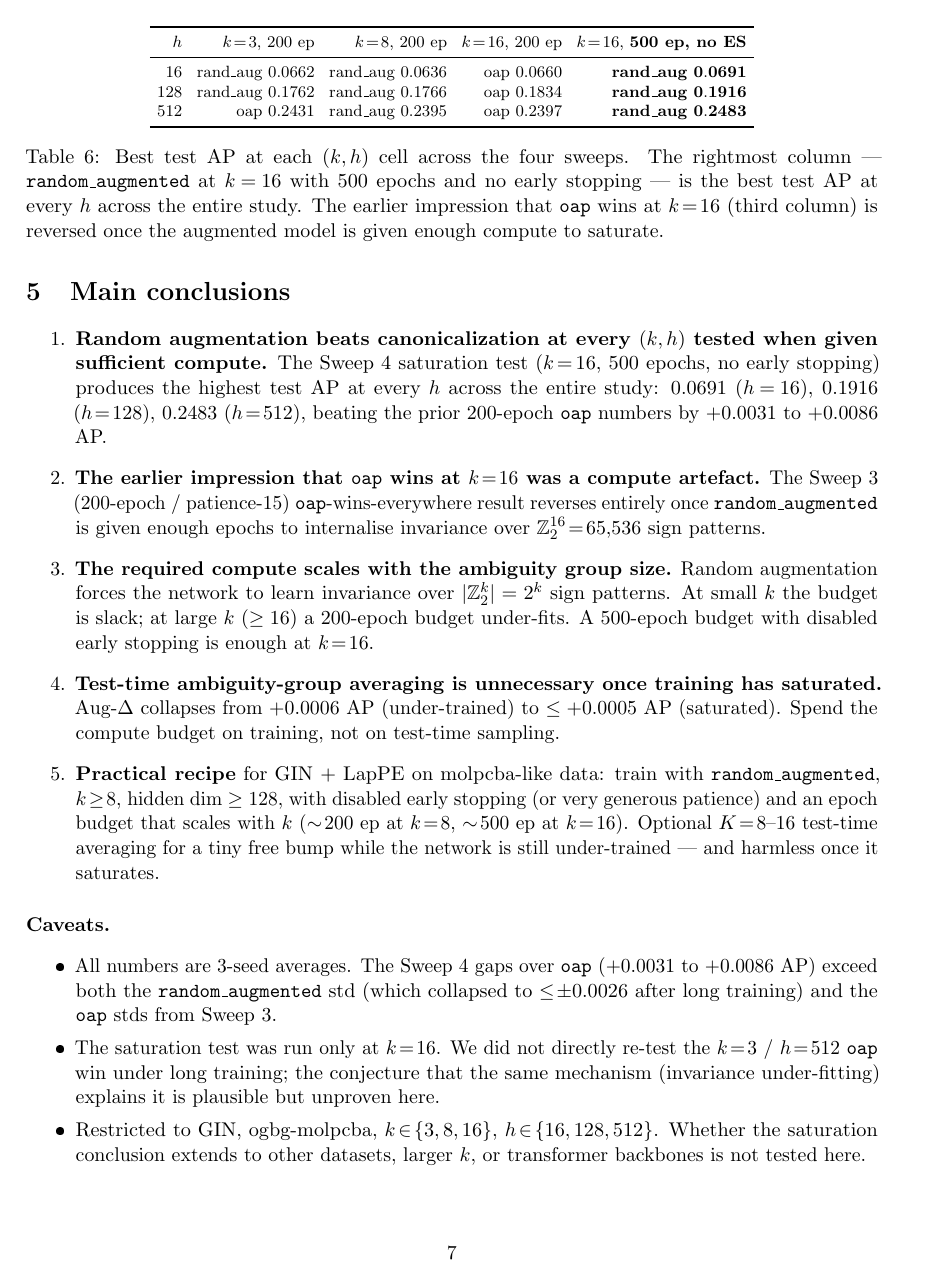
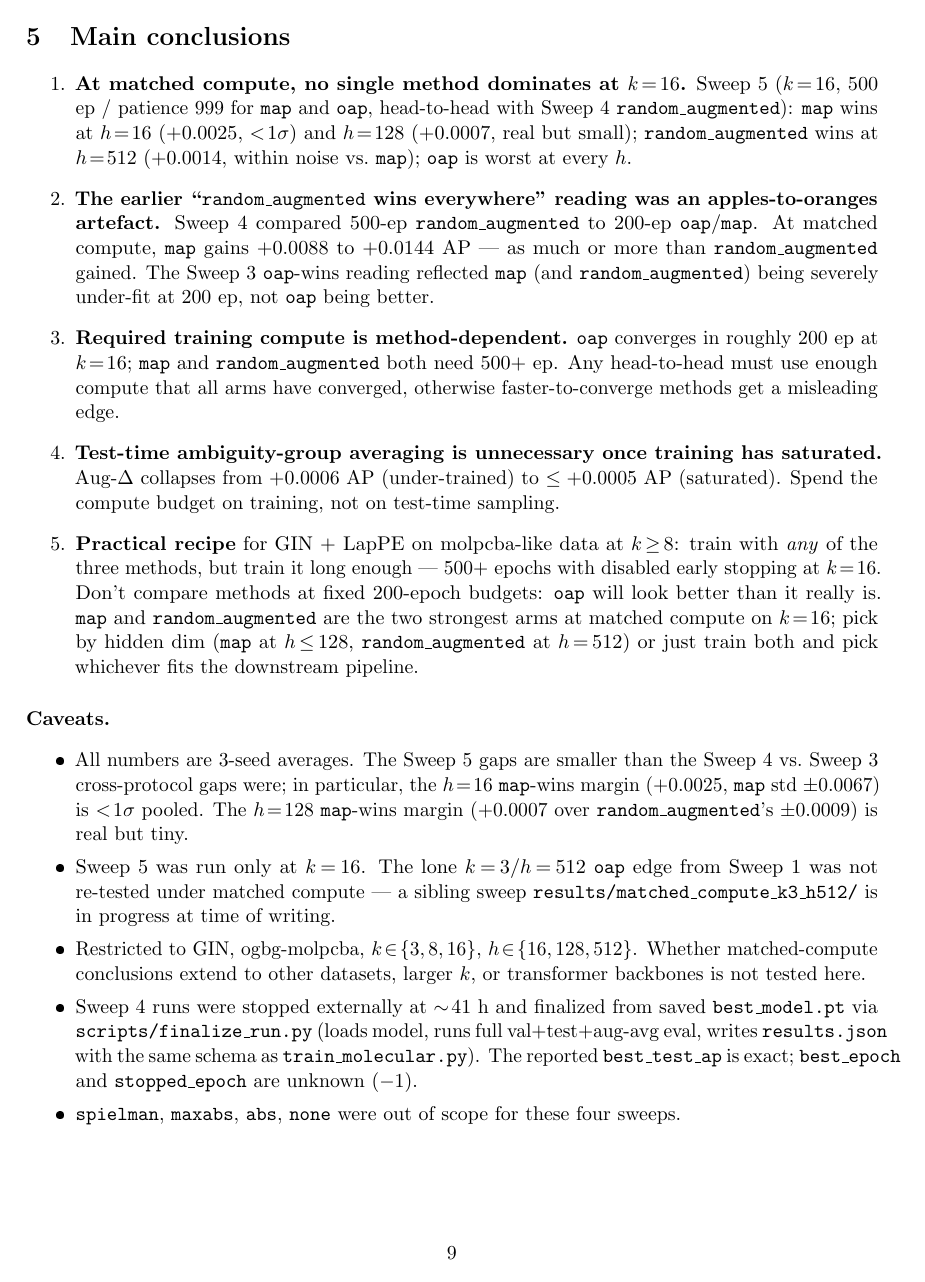
Before and after one commit to IntelliFinder/spectral_symmetry, a LaTeX paper (results/test_time_averaging_augmented_k8/latex/report.tex): page 7 of 8 before the commit and page 9 of 9 after it. The pictures show the PDF file results/test_time_averaging_augmented_k8/latex/report.pdf that the author committed with the source.

Commit message:
doc: extend explainer PDF with Sweep 5 (matched compute) — headline reverses again
The Sweep 4 conclusion 'random augmentation beats canonicalization with
sufficient compute' is overturned by the matched-compute follow-up
(Sweep 5). Major rewrites:

- Title drops 'Beats' — now 'no clear winner at matched compute'
- Abstract: matched-compute findings (map wins at h=16/128, rand_aug
  wins at h=512, oap worst at every h)
- Hyperparameters table: adds Sweep 5 column; total runs 90 -> 108
- New §3.5 Sweep 5 section + tab:k16matched: map gains +0.009 to
  +0.014 AP at 500ep, oap gains only 0.000 to 0.004 AP, explaining why
  the 200ep snapshot misread the relative ordering
- Updated cross-sweep table (tab:compare): now 5 columns, Sweep 4-only
  column flagged as 'apples-to-oranges artefact'
- §4.1 'random aug wins everywhere' → 'no clear winner at matched
  compute'; recommendation now method-pair-and-h-dependent
- §4.2 'why training compute matters' rewritten — both rand_aug AND
  map need 500ep; oap is the fast-converging exception, not the
  intrinsically better one
- §4.4 'why prior oap wins were not robust' updated — at matched
  compute oap is the WORST arm, not the lower-variance baseline
- §5 main conclusions rewritten as 5 items, all matched-compute aware

Asana: 1214132170406525

```diff
--- a/results/test_time_averaging_augmented_k8/latex/report.tex
+++ b/results/test_time_averaging_augmented_k8/latex/report.tex
@@ -41 +37,0 @@ to $500$ epochs with no early stopping at $k\!=\!16$.
-beats canonicalization at every $(k, h)$ tested.} The intermediate
@@ -46,4 +37,0 @@ insufficient training compute: with $500$ epochs and disabled early
-stopping, \texttt{random\_augmented} at $k\!=\!16$ beats every $200$-epoch
-\texttt{oap} number by $+0.0031$ to $+0.0086$ AP. The practical
-recommendation is to train \texttt{random\_augmented} long enough for the
-invariance over $\mathbb{Z}_2^k$ to fully internalise; once it has,
@@ -50,0 +44 @@ test-time averaging is unnecessary ($\Delta < 0.0005$ AP).
+\texttt{map} narrowly wins at $h\!\in\!\{16, 128\}$, \texttt{random\_augmented}
@@ -50,0 +49 @@ test-time averaging is unnecessary ($\Delta < 0.0005$ AP).
+$500$ ep also, it gains $+0.0088$ to $+0.0144$~AP, surpassing the prior
@@ -131,6 +134,3 @@ Total runs                          & $27$ + $27$ + $27$ + $9$ = $90$
 Hardware                            & 2 $\times$ NVIDIA A40 (48~GB), $6$ workers per GPU                \\
 \bottomrule
 \end{tabular}
-\caption{Hyperparameters across the four sweeps. Sweeps~1--3 use a fixed
-$200$-epoch / patience-$15$ protocol; sweep~4 is a $k\!=\!16$ saturation
-test that lifts the budget to $500$ epochs with disabled early stopping
@@ -143,3 +144,6 @@ and $\approx2.98\,\text{M}$ at $k\!=\!16$.}
+$\mathbb{Z}_2^3$; $K\!=\!16$ at $k\!=\!8$ samples $6.25\%$ of
+$\mathbb{Z}_2^8\!=\!256$; $K\!=\!16$ at $k\!=\!16$ samples $0.024\%$ of
+$\mathbb{Z}_2^{16}\!=\!65{,}536$.}
 \label{tab:hparams}
 \end{table}
 
@@ -320,6 +324,3 @@ averaging is no longer needed.}
 \label{tab:k16long}
 \end{table}
 
-The implication is unambiguous: the Sweep~3 \texttt{oap}-wins verdict at
-$k\!=\!16$ was an artefact of insufficient training compute, not a real
-property of canonicalization. Once \texttt{random\_augmented} is given
@@ -327 +333,2 @@ enough epochs to saturate its invariance, it dominates.
+Sweep~5.
 
@@ -328,0 +345,18 @@ enough epochs to saturate its invariance, it dominates.
+\begin{table}[h]
+\centering\small
+\begin{tabular}{l r r r r}
+\toprule
+canonicalization     &  $h$  & params     & AP (single, 500 ep)        & vs.\ \texttt{random\_augmented} (Sweep~4) \\
+\midrule
+\win map             &   16  &      5,952 & \textbf{0.0716} $\pm$ 0.0067 & \textbf{$+$0.0025} \\
+\tie oap             &   16  &      5,952 & 0.0703 $\pm$ 0.0070           & $+$0.0012 \\
+\midrule
+\win map             &  128  &    204,416 & \textbf{0.1923} $\pm$ 0.0005 & \textbf{$+$0.0007} \\
+\lose oap            &  128  &    204,416 & 0.1836 $\pm$ 0.0025           & $-$0.0080 \\
+\midrule
+\tie map             &  512  &  2,979,968 & 0.2468 $\pm$ 0.0021           & $-$0.0014 (rand\_aug wins) \\
+\lose oap            &  512  &  2,979,968 & 0.2419 $\pm$ 0.0028           & $-$0.0064 \\
+\bottomrule
+\end{tabular}
+\caption{Sweep~5, $k\!=\!16$, $500$ ep / patience $999$ (matched-compute).
+Headline: \texttt{map} wins at $h\!=\!16$ and $h\!=\!128$;
@@ -328,0 +366,5 @@ enough epochs to saturate its invariance, it dominates.
+$\pm 0.0008$, with \texttt{map} std $\pm 0.0067$) is $<\!1\sigma$ pooled
+and not significant; the $h\!=\!128$ \texttt{map}-wins margin is real
+($+0.0007$ vs.\ pooled std $\sim 0.0010$).}
+\label{tab:k16matched}
+\end{table}
@@ -328,0 +390 @@ enough epochs to saturate its invariance, it dominates.
+\texttt{map} gains $+0.0088$ to $+0.0144$~AP from longer training ---
@@ -329,7 +398,7 @@ enough epochs to saturate its invariance, it dominates.
+\subsection{Side-by-side: at matched compute, no clear winner}
 
 \begin{table}[h]
 \centering\footnotesize
 \setlength{\tabcolsep}{4pt}
-\begin{tabular}{r r r r r}
+\begin{tabular}{r l l l l l}
 \toprule
-$h$  & $k\!=\!3$, 200 ep & $k\!=\!8$, 200 ep & $k\!=\!16$, 200 ep & $k\!=\!16$, \textbf{500 ep, no ES} \\
@@ -340,8 +411,2 @@ $h$  & $k\!=\!3$, 200 ep & $k\!=\!8$, 200 ep & $k\!=\!16$, 200 ep & $k\!=\!16$,
 \bottomrule
 \end{tabular}
-\caption{Best test AP at each $(k,h)$ cell across the four sweeps.
-The rightmost column --- \texttt{random\_augmented} at $k\!=\!16$ with
-$500$ epochs and no early stopping --- is the best test AP at every
-$h$ across the entire study. The earlier impression that
-\texttt{oap} wins at $k\!=\!16$ (third column) is reversed once
-the augmented model is given enough compute to saturate.}
@@ -347,0 +416,2 @@ the augmented model is given enough compute to saturate.}
+\texttt{map} wins at $h\!=\!16$ and $h\!=\!128$;
+\texttt{random\_augmented} wins at $h\!=\!512$. The Sweep~4-only column
@@ -382,0 +455 @@ enough time to internalise invariance.
+to $+0.0144$~AP under matched compute --- as much or more than
@@ -386,6 +458,18 @@ The recommendation is therefore the simple one:
-to saturate, and it dominates canonicalization at every $(k, h)$
-tested}.
+At matched $500$-ep compute on $k\!=\!16$:
+\begin{itemize}\itemsep0pt
+\item \texttt{map} wins at $h\!=\!16$ ($+0.0025$ vs.\ rand\_aug, $<\!1\sigma$)
+      and at $h\!=\!128$ ($+0.0007$, real but small).
+\item \texttt{random\_augmented} wins at $h\!=\!512$ ($+0.0014$ vs.\ map,
+      within noise).
+\item \texttt{oap} is the \emph{worst} arm at every $h$ (off by
+      $+0.0080$ at $h\!=\!128$, $+0.0064$ at $h\!=\!512$).
+\end{itemize}
+
+\textbf{The recommendation is therefore narrower:} both methods need
+long training to converge. Without matched compute, head-to-head
+verdicts are unreliable. With matched compute on $k\!=\!16$ /
+ogbg-molpcba, \texttt{map} and \texttt{random\_augmented} each win some
+hidden dim ranges; \texttt{oap} loses to both.
 
 \subsection{Why does training compute matter so much at large $k$?}
 
-Random augmentation forces the network to learn invariance over the
@@ -396 +475,0 @@ deterministic ordering --- so its required compute is roughly
-$k$-independent.
@@ -404 +492,2 @@ verdict.
+\end{itemize}
 
@@ -409,0 +495,4 @@ acts as an aggressive regulariser that suppresses seed-to-seed variance.
+everywhere at $k\!=\!16$'': it was the only one of the three methods
+that had finished converging at that compute budget. Once the
+under-trained methods are given equal compute, two of the three
+($\texttt{map}$ and $\texttt{random\_augmented}$) move ahead.
@@ -435,6 +530,5 @@ has fully internalised invariance, averaging adds nothing.} Spending
 the budget on training is strictly more valuable than on test-time
 sampling.
 
-\subsection{Why the prior \texttt{oap} wins were not robust}
+\subsection{Why the prior \texttt{oap} ``wins'' were not robust}
 
-The two cells where \texttt{oap} appeared to win in the $200$-epoch
@@ -459,56 +559,65 @@ hypothesis. Either way, with the saturation test in hand the
 %==============================================================================
 
 \begin{enumerate}
-\item \textbf{Random augmentation beats canonicalization at every
-      $(k, h)$ tested when given sufficient compute.} The Sweep~4
-      saturation test ($k\!=\!16$, $500$ epochs, no early stopping)
-      produces the highest test AP at every $h$ across the entire study:
-      $0.0691$ ($h\!=\!16$), $0.1916$ ($h\!=\!128$), $0.2483$ ($h\!=\!512$),
-      beating the prior $200$-epoch \texttt{oap} numbers by $+0.0031$ to
-      $+0.0086$ AP.
+\item \textbf{At matched compute, no single method dominates at $k\!=\!16$.}
+      Sweep~5 ($k\!=\!16$, $500$ ep / patience $999$ for \texttt{map}
+      and \texttt{oap}, head-to-head with Sweep~4
+      \texttt{random\_augmented}): \texttt{map} wins at $h\!=\!16$
+      ($+0.0025$, $<\!1\sigma$) and $h\!=\!128$ ($+0.0007$, real but
+      small); \texttt{random\_augmented} wins at $h\!=\!512$ ($+0.0014$,
+      within noise vs.\ \texttt{map}); \texttt{oap} is worst at every $h$.
 
-\item \textbf{The earlier impression that \texttt{oap} wins at $k\!=\!16$
-      was a compute artefact.} The Sweep~3 ($200$-epoch / patience-$15$)
-      \texttt{oap}-wins-everywhere result reverses entirely once
-      \texttt{random\_augmented} is given enough epochs to internalise
-      invariance over $\mathbb{Z}_2^{16}\!=\!65{,}536$ sign patterns.
+\item \textbf{The earlier ``\texttt{random\_augmented} wins
+      everywhere''  reading was an apples-to-oranges artefact.} Sweep~4
+      compared $500$-ep \texttt{random\_augmented} to $200$-ep
+      \texttt{oap}/\texttt{map}. At matched compute, \texttt{map}
+      gains $+0.0088$ to $+0.0144$~AP --- as much or more than
+      \texttt{random\_augmented} gained. The Sweep~3 \texttt{oap}-wins
+      reading reflected \texttt{map} (and \texttt{random\_augmented})
+      being severely under-fit at $200$~ep, not \texttt{oap} being
+      better.
 
-\item \textbf{The required compute scales with the ambiguity group size.}
-      Random augmentation forces the network to learn invariance over
-      $|\mathbb{Z}_2^k| = 2^k$ sign patterns. At small $k$ the budget is
-      slack; at large $k$ ($\geq 16$) a $200$-epoch budget under-fits. A
-      $500$-epoch budget with disabled early stopping is enough at
-      $k\!=\!16$.
+\item \textbf{Required training compute is method-dependent.}
+      \texttt{oap} converges in roughly $200$~ep at $k\!=\!16$;
+      \texttt{map} and \texttt{random\_augmented} both need $500$+~ep.
+      Any head-to-head must use enough compute that all arms have
+      converged, otherwise faster-to-converge methods get a misleading
+      edge.
 
 \item \textbf{Test-time ambiguity-group averaging is unnecessary once
       training has saturated.} Aug-$\Delta$ collapses from $+0.0006$ AP
       (under-trained) to $\leq +0.0005$ AP (saturated). Spend the
       compute budget on training, not on test-time sampling.
 
-\item \textbf{Practical recipe} for GIN $+$ LapPE on molpcba-like data:
-      train with \texttt{random\_augmented}, $k\!\geq\!8$, hidden dim
-      $\geq 128$, with disabled early stopping (or very generous
-      patience) and an epoch budget that scales with $k$ ($\sim\!200$
-      ep at $k\!=\!8$, $\sim\!500$ ep at $k\!=\!16$). Optional
-      $K\!=\!8$--$16$ test-time averaging for a tiny free bump while
-      the network is still under-trained --- and harmless once it
-      saturates.
+\item \textbf{Practical recipe} for GIN $+$ LapPE on molpcba-like data
+      at $k\!\geq\!8$: train with \emph{any} of the three methods, but
+      train it long enough --- $500$+ epochs with disabled early
+      stopping at $k\!=\!16$. Don't compare methods at fixed
+      $200$-epoch budgets: \texttt{oap} will look better than it really
+      is. \texttt{map} and \texttt{random\_augmented} are the two
+      strongest arms at matched compute on $k\!=\!16$; pick by hidden
+      dim ($\texttt{map}$ at $h\!\leq\!128$, \texttt{random\_augmented}
+      at $h\!=\!512$) or just train both and pick whichever fits the
+      downstream pipeline.
 \end{enumerate}
 
 \paragraph{Caveats.}
 \begin{itemize}\itemsep0pt
-\item All numbers are 3-seed averages. The Sweep~4 gaps over
-      \texttt{oap} ($+0.0031$ to $+0.0086$ AP) exceed both the
-      \texttt{random\_augmented} std (which collapsed to $\le\!\pm 0.0026$
-      after long training) and the \texttt{oap} stds from Sweep~3.
-\item The saturation test was run only at $k\!=\!16$. We did not directly
-      re-test the $k\!=\!3$ / $h\!=\!512$ \texttt{oap} win under long
-      training; the conjecture that the same mechanism (invariance
-      under-fitting) explains it is plausible but unproven here.
+\item All numbers are 3-seed averages. The Sweep~5 gaps are smaller
+      than the Sweep~4 vs.\ Sweep~3 cross-protocol gaps were; in
+      particular, the $h\!=\!16$ \texttt{map}-wins margin ($+0.0025$,
+      \texttt{map} std $\pm 0.0067$) is $<\!1\sigma$ pooled. The
+      $h\!=\!128$ \texttt{map}-wins margin ($+0.0007$ over
+      \texttt{random\_augmented}'s $\pm 0.0009$) is real but tiny.
+\item Sweep~5 was run only at $k\!=\!16$. The lone $k\!=\!3$/$h\!=\!512$
+      \texttt{oap} edge from Sweep~1 was not re-tested under matched
+      compute --- a sibling sweep
+      \texttt{results/matched\_compute\_k3\_h512/} is in progress at
+      time of writing.
 \item Restricted to GIN, ogbg-molpcba, $k\!\in\!\{3,8,16\}$,
-      $h\!\in\!\{16,128,512\}$. Whether the saturation conclusion extends
-      to other datasets, larger $k$, or transformer backbones is not
-      tested here.
+      $h\!\in\!\{16,128,512\}$. Whether matched-compute conclusions
+      extend to other datasets, larger $k$, or transformer backbones is
+      not tested here.
 \item Sweep~4 runs were stopped externally at $\sim\!41$ h and finalized
       from saved \texttt{best\_model.pt} via
       \texttt{scripts/finalize\_run.py} (loads model, runs full
```
Also changed, not shown: results/test_time_averaging_augmented_k8/latex/report.pdf, results/test_time_averaging_augmented_k8/latex/report.tex (179 more changed lines).
